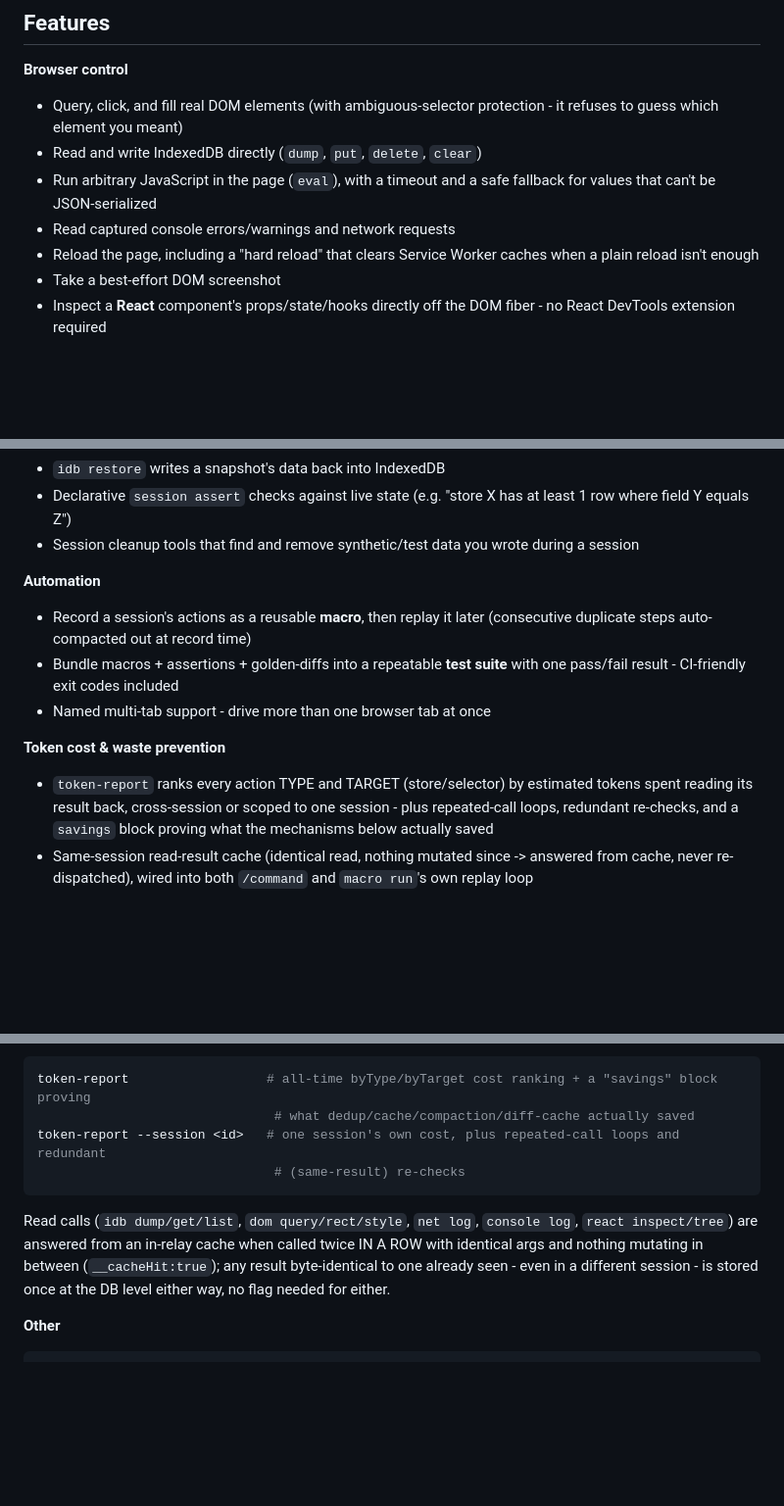
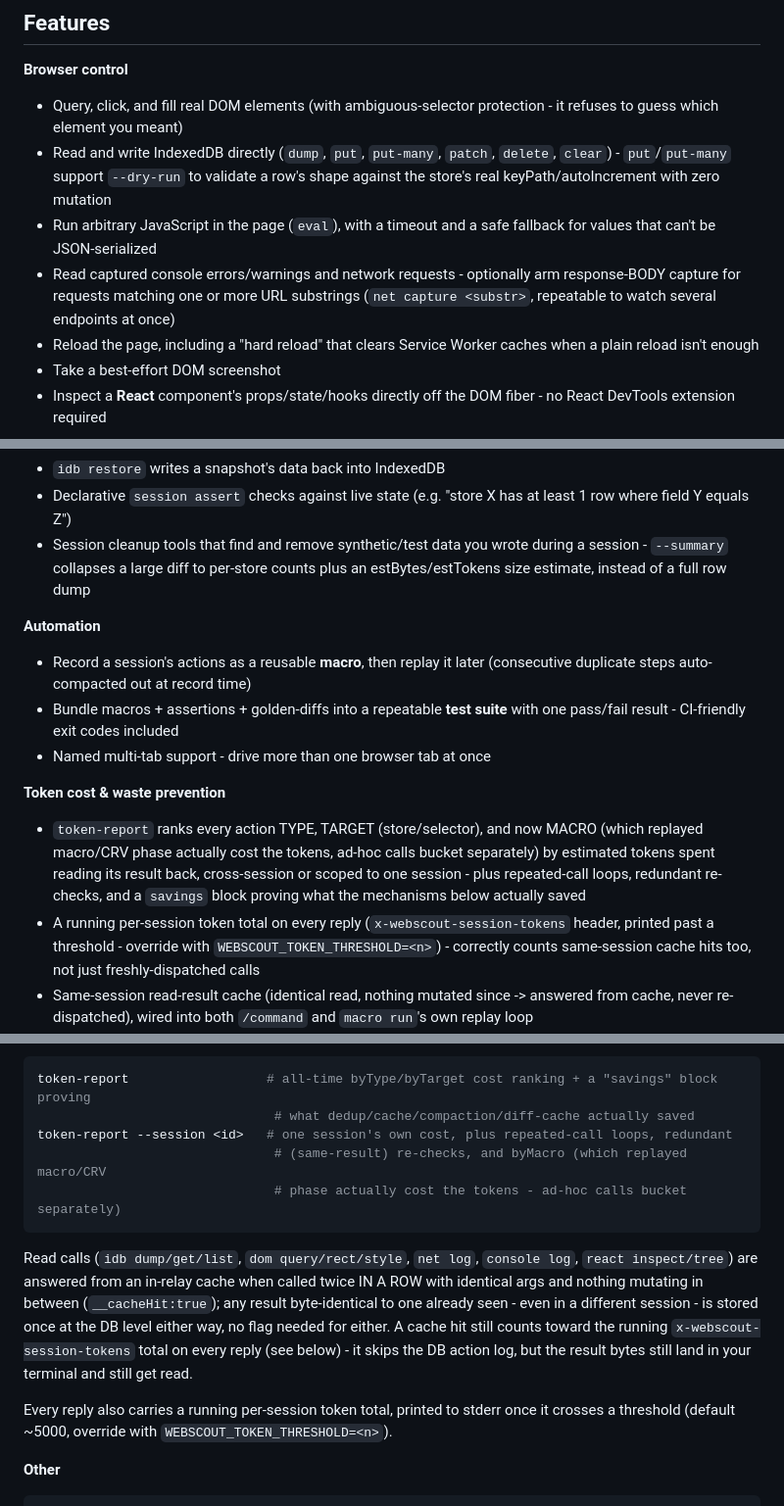
Before and after one commit to gungunfebrianza/Web-Scout, a Markdown page: README.md, 3 parts joined by grey strips. Shown at 98% size. GitHub-like rendering; blank space fills up the shorter version.

Commit message:
docs(web-scout): restore V28 README edits, keep Action log section
The previous commit's README was based on a copy that predated V28 and
reverted its edits. Restores the upstream README and re-adds only the new
Action log section.

Co-Authored-By: Claude Sonnet 5 <noreply@anthropic.com>

````diff
--- a/README.md
+++ b/README.md
@@ -35,10 +35,16 @@ The core discipline, nicknamed **"CRV"** in this codebase:
 **Browser control**
 - Query, click, and fill real DOM elements (with ambiguous-selector
   protection - it refuses to guess which element you meant)
-- Read and write IndexedDB directly (`dump`, `put`, `delete`, `clear`)
+- Read and write IndexedDB directly (`dump`, `put`, `put-many`, `patch`,
+  `delete`, `clear`) - `put`/`put-many` support `--dry-run` to validate a
+  row's shape against the store's real keyPath/autoIncrement with zero
+  mutation
 - Run arbitrary JavaScript in the page (`eval`), with a timeout and a safe
   fallback for values that can't be JSON-serialized
-- Read captured console errors/warnings and network requests
+- Read captured console errors/warnings and network requests - optionally
+  arm response-BODY capture for requests matching one or more URL
+  substrings (`net capture <substr>`, repeatable to watch several endpoints
+  at once)
 - Reload the page, including a "hard reload" that clears Service Worker
   caches when a plain reload isn't enough
 - Take a best-effort DOM screenshot
@@ -57,7 +63,8 @@ The core discipline, nicknamed **"CRV"** in this codebase:
 - Declarative `session assert` checks against live state (e.g. "store X
   has at least 1 row where field Y equals Z")
 - Session cleanup tools that find and remove synthetic/test data you wrote
-  during a session
+  during a session - `--summary` collapses a large diff to per-store counts
+  plus an estBytes/estTokens size estimate, instead of a full row dump
 
 **Automation**
 - Record a session's actions as a reusable **macro**, then replay it later
@@ -67,10 +74,16 @@ The core discipline, nicknamed **"CRV"** in this codebase:
 - Named multi-tab support - drive more than one browser tab at once
 
 **Token cost & waste prevention**
-- `token-report` ranks every action TYPE and TARGET (store/selector) by
-  estimated tokens spent reading its result back, cross-session or scoped
-  to one session - plus repeated-call loops, redundant re-checks, and a
-  `savings` block proving what the mechanisms below actually saved
+- `token-report` ranks every action TYPE, TARGET (store/selector), and now
+  MACRO (which replayed macro/CRV phase actually cost the tokens, ad-hoc
+  calls bucket separately) by estimated tokens spent reading its result
+  back, cross-session or scoped to one session - plus repeated-call loops,
+  redundant re-checks, and a `savings` block proving what the mechanisms
+  below actually saved
+- A running per-session token total on every reply
+  (`x-webscout-session-tokens` header, printed past a threshold - override
+  with `WEBSCOUT_TOKEN_THRESHOLD=<n>`) - correctly counts same-session
+  cache hits too, not just freshly-dispatched calls
 - Same-session read-result cache (identical read, nothing mutated since ->
   answered from cache, never re-dispatched), wired into both `/command` and
   `macro run`'s own replay loop
@@ -279,8 +292,9 @@ suite run ./checks/my-suite.json
 ```bash
 token-report                  # all-time byType/byTarget cost ranking + a "savings" block proving
                                # what dedup/cache/compaction/diff-cache actually saved
-token-report --session <id>   # one session's own cost, plus repeated-call loops and redundant
-                               # (same-result) re-checks
+token-report --session <id>   # one session's own cost, plus repeated-call loops, redundant
+                               # (same-result) re-checks, and byMacro (which replayed macro/CRV
+                               # phase actually cost the tokens - ad-hoc calls bucket separately)
 ```
 Read calls (`idb dump/get/list`, `dom query/rect/style`, `net log`,
 `console log`, `react inspect/tree`) are answered from an in-relay cache
@@ -288,7 +302,14 @@ when called twice IN A ROW with identical args and nothing mutating in
 between
 (`__cacheHit:true`); any result byte-identical to one already seen -
 even in a different session - is stored once at the DB level either way,
-no flag needed for either.
+no flag needed for either. A cache hit still counts toward the running
+`x-webscout-session-tokens` total on every reply (see below) - it skips
+the DB action log, but the result bytes still land in your terminal and
+still get read.
+
+Every reply also carries a running per-session token total, printed to
+stderr once it crosses a threshold (default ~5000, override with
+`WEBSCOUT_TOKEN_THRESHOLD=<n>`).
 
 **Other**
 ```bash
````
